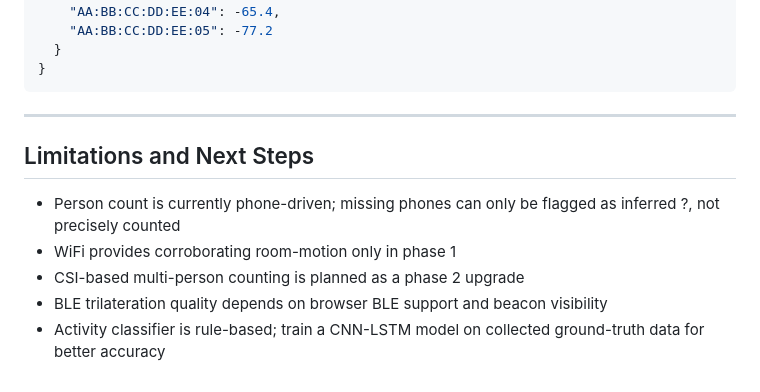
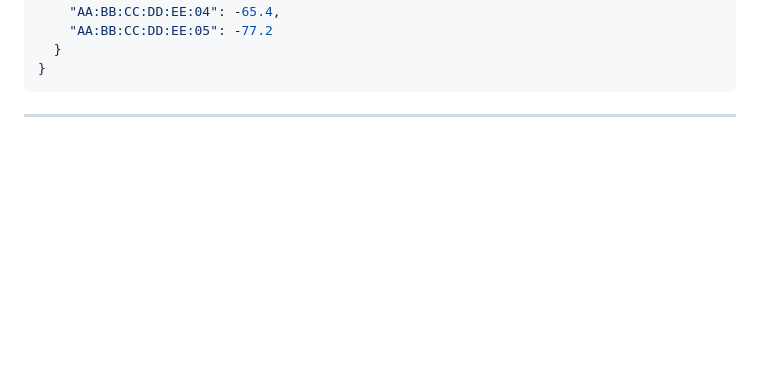
Before and after one commit to Rubansendhur/Medathon2k26, a Markdown page: README.md, the part around the change. GitHub-like rendering; blank space fills up the shorter version.

````diff
--- a/README.md
+++ b/README.md
@@ -185,11 +185,3 @@ BLE sim (5 beacons, per phone) --> trilaterate --> PersonState.pos_x/y
 ```
 
 ---
-
-## Limitations and Next Steps
-
-- Person count is currently phone-driven; missing phones can only be flagged as inferred ?, not precisely counted
-- WiFi provides corroborating room-motion only in phase 1
-- CSI-based multi-person counting is planned as a phase 2 upgrade
-- BLE trilateration quality depends on browser BLE support and beacon visibility
-- Activity classifier is rule-based; train a CNN-LSTM model on collected ground-truth data for better accuracy
````
